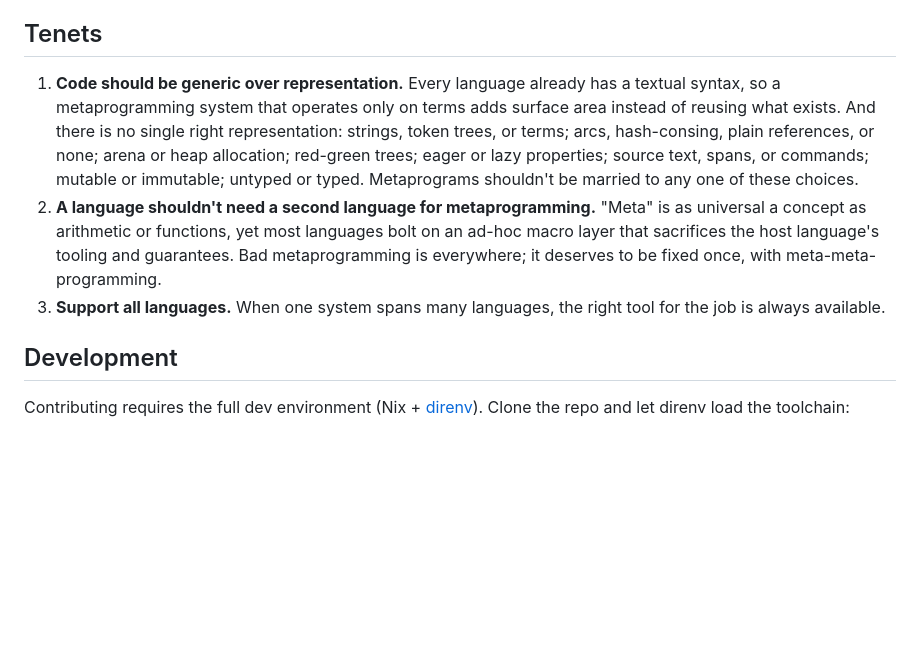
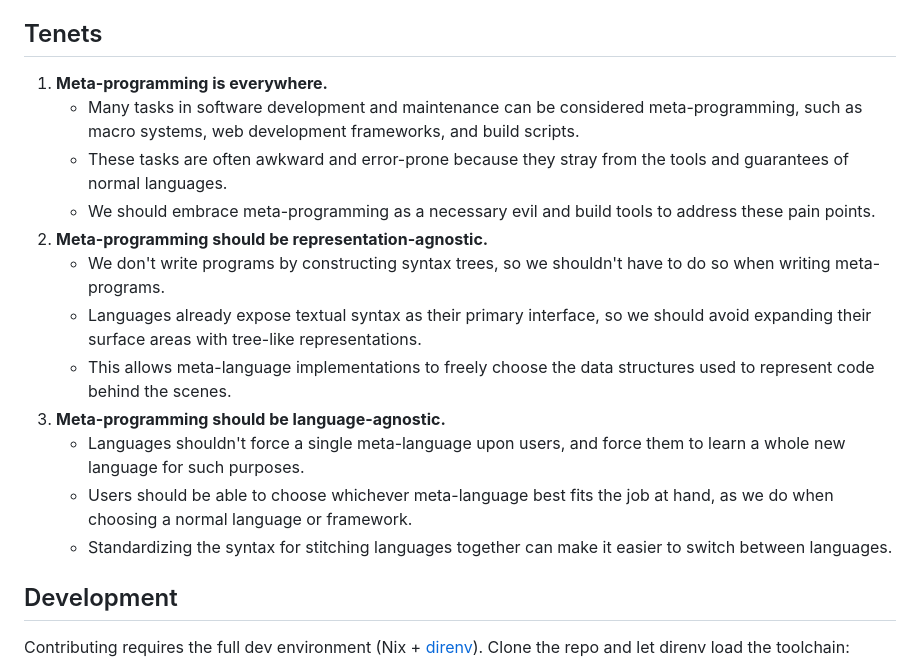
Before and after one commit to QuiltLang/quilt, a Markdown page: README.md, the part around the change. Drawn GitHub-style; blank space fills up the shorter version.

Commit message:
Update tenets
Co-Authored-By: Claude Opus 4.8 <noreply@anthropic.com>

```diff
--- a/README.md
+++ b/README.md
@@ -124,9 +124,18 @@ Quilt is developed on **macOS** and continuously tested on both **macOS** and **
 
 ## Tenets
 
-1. **Code should be generic over representation.** Every language already has a textual syntax, so a metaprogramming system that operates only on terms adds surface area instead of reusing what exists. And there is no single right representation: strings, token trees, or terms; arcs, hash-consing, plain references, or none; arena or heap allocation; red-green trees; eager or lazy properties; source text, spans, or commands; mutable or immutable; untyped or typed. Metaprograms shouldn't be married to any one of these choices.
-2. **A language shouldn't need a second language for metaprogramming.** "Meta" is as universal a concept as arithmetic or functions, yet most languages bolt on an ad-hoc macro layer that sacrifices the host language's tooling and guarantees. Bad metaprogramming is everywhere; it deserves to be fixed once, with meta-meta-programming.
-3. **Support all languages.** When one system spans many languages, the right tool for the job is always available.
+1. **Meta-programming is everywhere.**
+   - Many tasks in software development and maintenance can be considered meta-programming, such as macro systems, web development frameworks, and build scripts.
+   - These tasks are often awkward and error-prone because they stray from the tools and guarantees of normal languages.
+   - We should embrace meta-programming as a necessary evil and build tools to address these pain points.
+2. **Meta-programming should be representation-agnostic.**
+   - We don't write programs by constructing syntax trees, so we shouldn't have to do so when writing meta-programs.
+   - Languages already expose textual syntax as their primary interface, so we should avoid expanding their surface areas with tree-like representations.
+   - This allows meta-language implementations to freely choose the data structures used to represent code behind the scenes.
+3. **Meta-programming should be language-agnostic.**
+   - Languages shouldn't force a single meta-language upon users, and force them to learn a whole new language for such purposes.
+   - Users should be able to choose whichever meta-language best fits the job at hand, as we do when choosing a normal language or framework.
+   - Standardizing the syntax for stitching languages together can make it easier to switch between languages.
 
 ## Development
 
```
